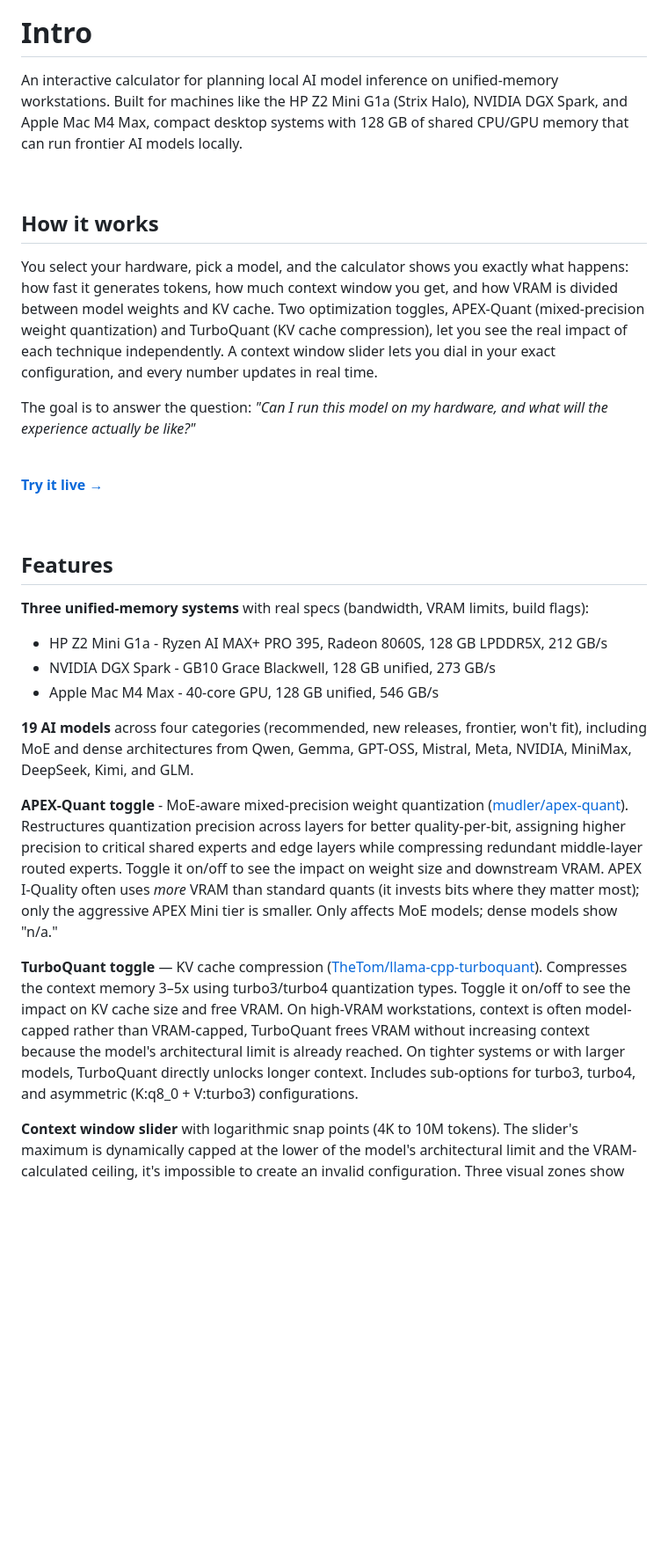
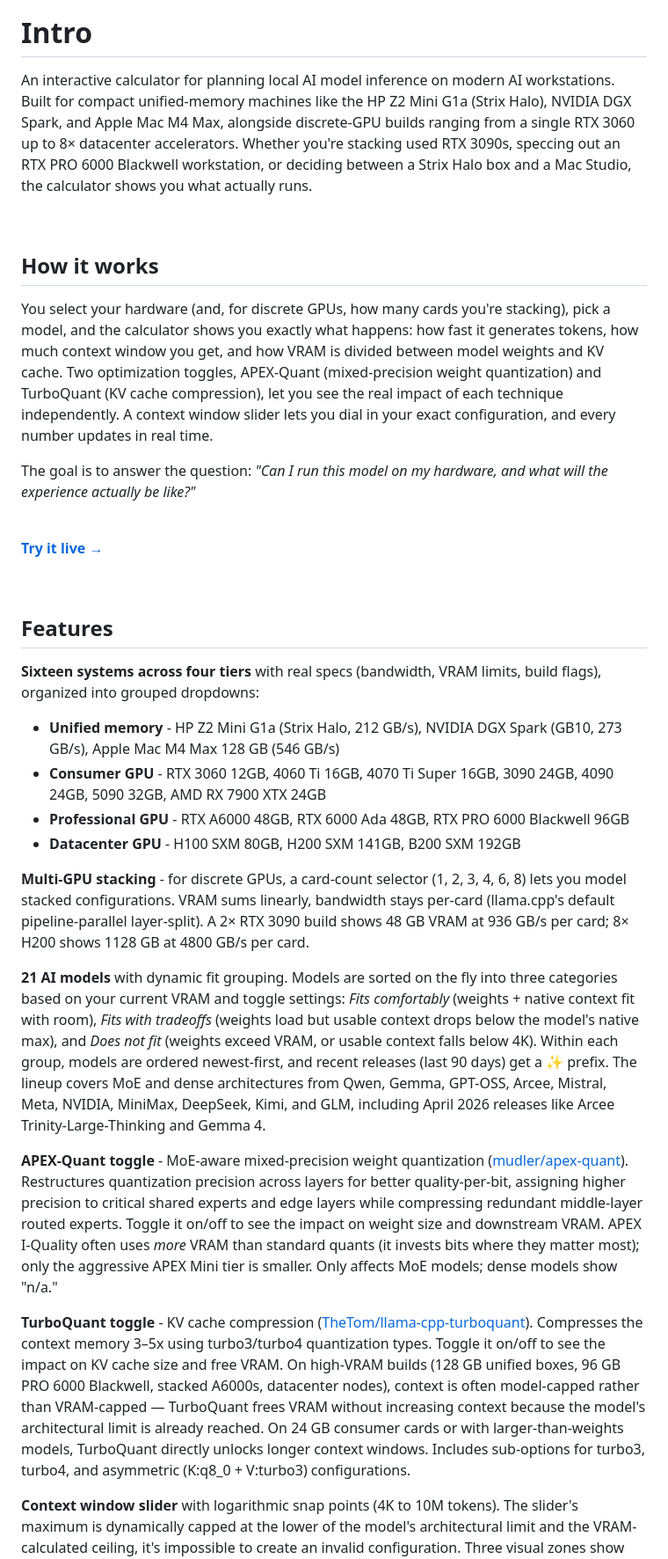
Before and after one commit to kahalewai/ai-workstation-planner, a Markdown page: README.md, the part around one of its changes. Shown at 88% size. Drawn GitHub-style; blank space fills up the shorter version.

```diff
--- a/README.md
+++ b/README.md
@@ -6,13 +6,13 @@
 
 # Intro
 
-An interactive calculator for planning local AI model inference on unified-memory workstations. Built for machines like the HP Z2 Mini G1a (Strix Halo), NVIDIA DGX Spark, and Apple Mac M4 Max, compact desktop systems with 128 GB of shared CPU/GPU memory that can run frontier AI models locally.
+An interactive calculator for planning local AI model inference on modern AI workstations. Built for compact unified-memory machines like the HP Z2 Mini G1a (Strix Halo), NVIDIA DGX Spark, and Apple Mac M4 Max, alongside discrete-GPU builds ranging from a single RTX 3060 up to 8× datacenter accelerators. Whether you're stacking used RTX 3090s, speccing out an RTX PRO 6000 Blackwell workstation, or deciding between a Strix Halo box and a Mac Studio, the calculator shows you what actually runs.
 
 <br>
 
 ## How it works
 
-You select your hardware, pick a model, and the calculator shows you exactly what happens: how fast it generates tokens, how much context window you get, and how VRAM is divided between model weights and KV cache. Two optimization toggles, APEX-Quant (mixed-precision weight quantization) and TurboQuant (KV cache compression), let you see the real impact of each technique independently. A context window slider lets you dial in your exact configuration, and every number updates in real time.
+You select your hardware (and, for discrete GPUs, how many cards you're stacking), pick a model, and the calculator shows you exactly what happens: how fast it generates tokens, how much context window you get, and how VRAM is divided between model weights and KV cache. Two optimization toggles, APEX-Quant (mixed-precision weight quantization) and TurboQuant (KV cache compression), let you see the real impact of each technique independently. A context window slider lets you dial in your exact configuration, and every number updates in real time.
 
 The goal is to answer the question: *"Can I run this model on my hardware, and what will the experience actually be like?"*
 
@@ -24,16 +24,19 @@ The goal is to answer the question: *"Can I run this model on my hardware, and w
 
 ## Features
 
-**Three unified-memory systems** with real specs (bandwidth, VRAM limits, build flags):
-- HP Z2 Mini G1a - Ryzen AI MAX+ PRO 395, Radeon 8060S, 128 GB LPDDR5X, 212 GB/s
-- NVIDIA DGX Spark - GB10 Grace Blackwell, 128 GB unified, 273 GB/s
-- Apple Mac M4 Max - 40-core GPU, 128 GB unified, 546 GB/s
+**Sixteen systems across four tiers** with real specs (bandwidth, VRAM limits, build flags), organized into grouped dropdowns:
+- **Unified memory** - HP Z2 Mini G1a (Strix Halo, 212 GB/s), NVIDIA DGX Spark (GB10, 273 GB/s), Apple Mac M4 Max 128 GB (546 GB/s)
+- **Consumer GPU** - RTX 3060 12GB, 4060 Ti 16GB, 4070 Ti Super 16GB, 3090 24GB, 4090 24GB, 5090 32GB, AMD RX 7900 XTX 24GB
+- **Professional GPU** - RTX A6000 48GB, RTX 6000 Ada 48GB, RTX PRO 6000 Blackwell 96GB
+- **Datacenter GPU** - H100 SXM 80GB, H200 SXM 141GB, B200 SXM 192GB
 
-**19 AI models** across four categories (recommended, new releases, frontier, won't fit), including MoE and dense architectures from Qwen, Gemma, GPT-OSS, Mistral, Meta, NVIDIA, MiniMax, DeepSeek, Kimi, and GLM.
+**Multi-GPU stacking** - for discrete GPUs, a card-count selector (1, 2, 3, 4, 6, 8) lets you model stacked configurations. VRAM sums linearly, bandwidth stays per-card (llama.cpp's default pipeline-parallel layer-split). A 2× RTX 3090 build shows 48 GB VRAM at 936 GB/s per card; 8× H200 shows 1128 GB at 4800 GB/s per card.
+
+**21 AI models** with dynamic fit grouping. Models are sorted on the fly into three categories based on your current VRAM and toggle settings: *Fits comfortably* (weights + native context fit with room), *Fits with tradeoffs* (weights load but usable context drops below the model's native max), and *Does not fit* (weights exceed VRAM, or usable context falls below 4K). Within each group, models are ordered newest-first, and recent releases (last 90 days) get a ✨ prefix. The lineup covers MoE and dense architectures from Qwen, Gemma, GPT-OSS, Arcee, Mistral, Meta, NVIDIA, MiniMax, DeepSeek, Kimi, and GLM, including April 2026 releases like Arcee Trinity-Large-Thinking and Gemma 4.
 
 **APEX-Quant toggle** - MoE-aware mixed-precision weight quantization ([mudler/apex-quant](https://github.com/mudler/apex-quant)). Restructures quantization precision across layers for better quality-per-bit, assigning higher precision to critical shared experts and edge layers while compressing redundant middle-layer routed experts. Toggle it on/off to see the impact on weight size and downstream VRAM. APEX I-Quality often uses *more* VRAM than standard quants (it invests bits where they matter most); only the aggressive APEX Mini tier is smaller. Only affects MoE models; dense models show "n/a."
 
-**TurboQuant toggle** — KV cache compression ([TheTom/llama-cpp-turboquant](https://github.com/TheTom/llama-cpp-turboquant)). Compresses the context memory 3–5x using turbo3/turbo4 quantization types. Toggle it on/off to see the impact on KV cache size and free VRAM. On high-VRAM workstations, context is often model-capped rather than VRAM-capped, TurboQuant frees VRAM without increasing context because the model's architectural limit is already reached. On tighter systems or with larger models, TurboQuant directly unlocks longer context. Includes sub-options for turbo3, turbo4, and asymmetric (K:q8_0 + V:turbo3) configurations.
+**TurboQuant toggle** - KV cache compression ([TheTom/llama-cpp-turboquant](https://github.com/TheTom/llama-cpp-turboquant)). Compresses the context memory 3–5x using turbo3/turbo4 quantization types. Toggle it on/off to see the impact on KV cache size and free VRAM. On high-VRAM builds (128 GB unified boxes, 96 GB PRO 6000 Blackwell, stacked A6000s, datacenter nodes), context is often model-capped rather than VRAM-capped — TurboQuant frees VRAM without increasing context because the model's architectural limit is already reached. On 24 GB consumer cards or with larger-than-weights models, TurboQuant directly unlocks longer context windows. Includes sub-options for turbo3, turbo4, and asymmetric (K:q8_0 + V:turbo3) configurations.
 
 **Context window slider** with logarithmic snap points (4K to 10M tokens). The slider's maximum is dynamically capped at the lower of the model's architectural limit and the VRAM-calculated ceiling, it's impossible to create an invalid configuration. Three visual zones show native range (full quality), extended range (YaRN/RoPE, quality may degrade), and a quality indicator updates as you drag.
 
```
Also changed, not shown: other parts of README.md (+24 -10 lines).
